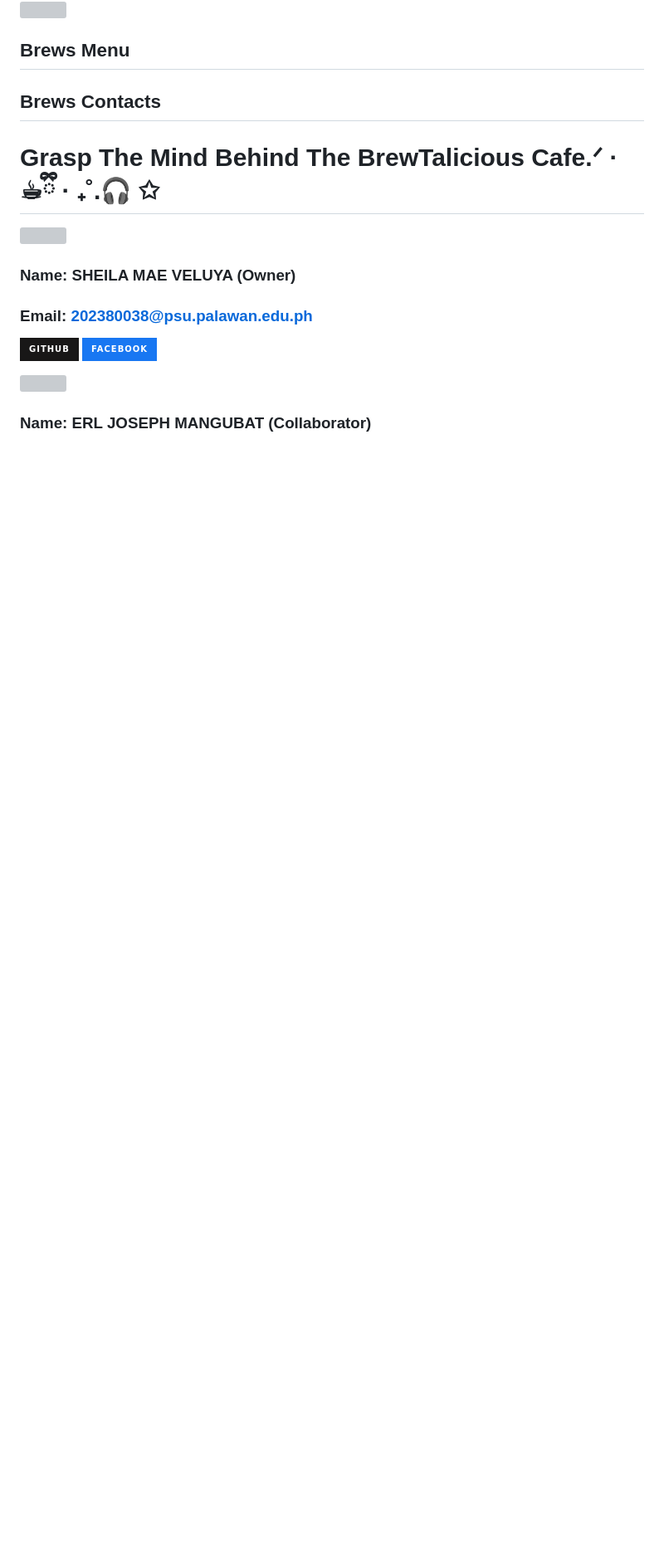
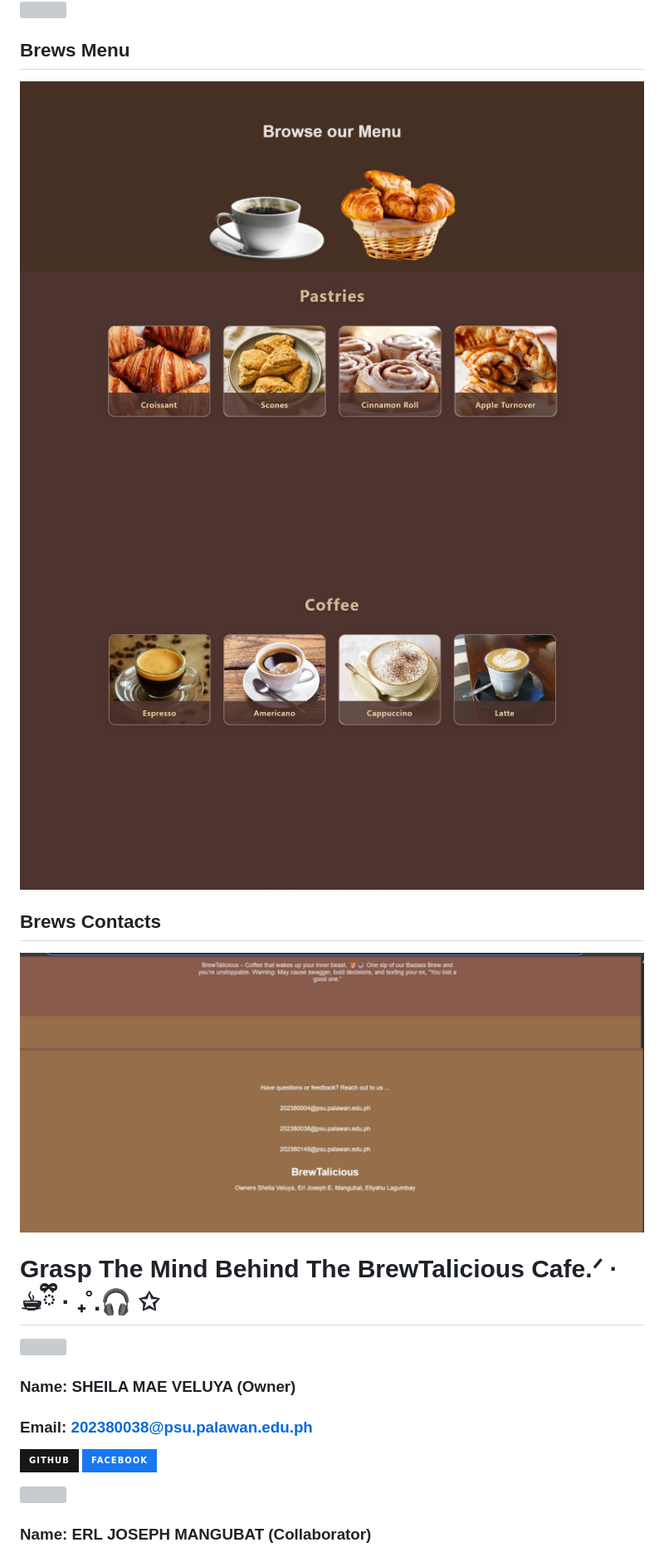
Before and after one commit to Shirajuana/cozycup-cafe, a Markdown page: README.md, the part around the change. Shown: that part at 83% size. Rendered like a GitHub page; pictures changed too: img/abt.jpg (added), img/br.jpg (added), img/cont.jpg (added); badges without logos; blank space fills up the shorter version; grey boxes are pictures that could not be loaded.

Commit message:
Fin

```diff
--- a/README.md
+++ b/README.md
@@ -27,8 +27,13 @@ Are you a certified weakling? Tired of being a pushover? Well, step right up to
 ![](img/h.png)
 
 ## Brews Menu
+![](img/br.jpg)
+![](img/past.jpg)
+![](img/kap.jpg)
 
 ## Brews Contacts
+![](img/abt.jpg)
+![](img/cont.jpg)
 
 # Grasp The Mind Behind The BrewTalicious Cafe.ᐟ · ☕︎ྀི · ₊˚.🎧 ✩
 
```
